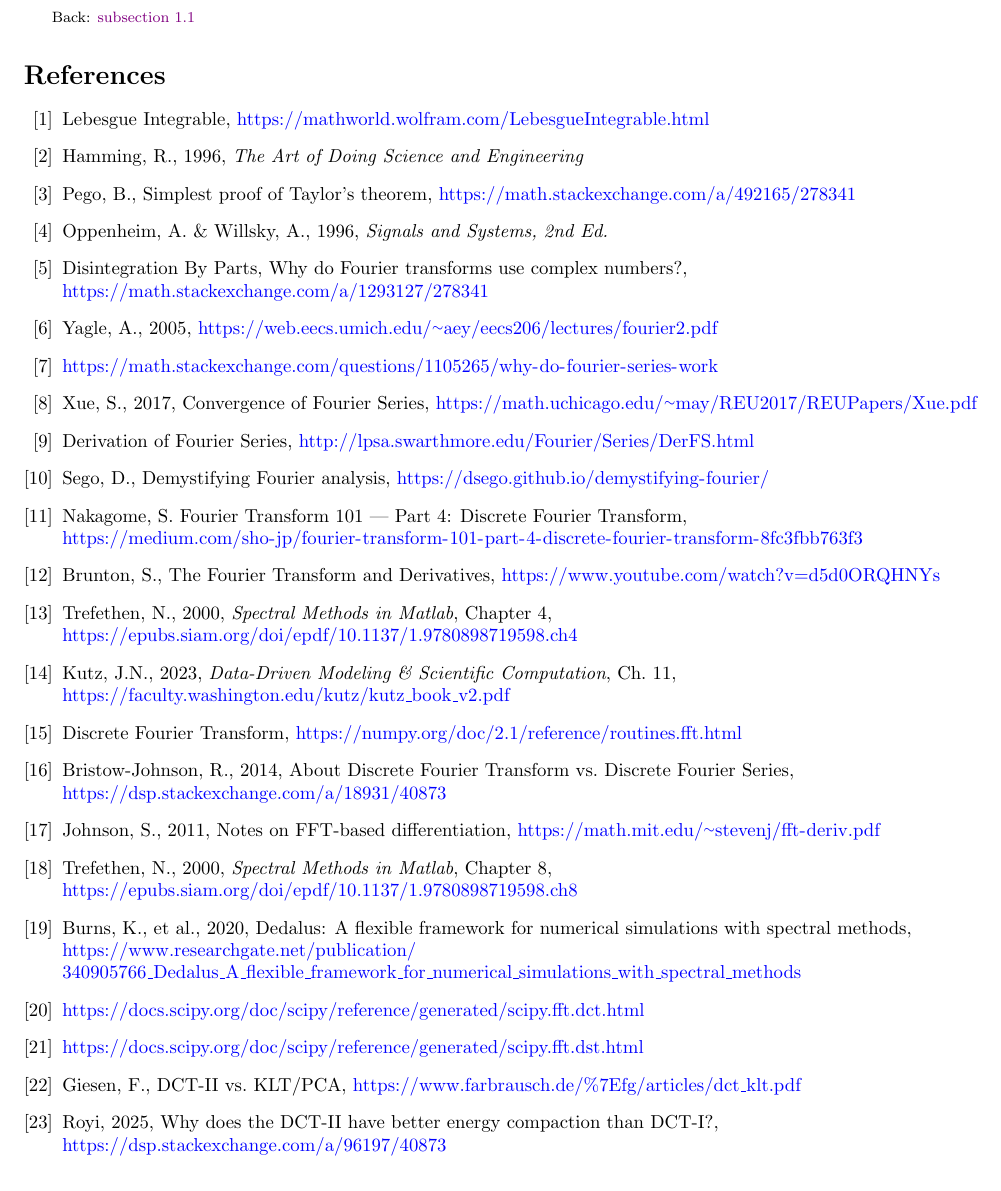
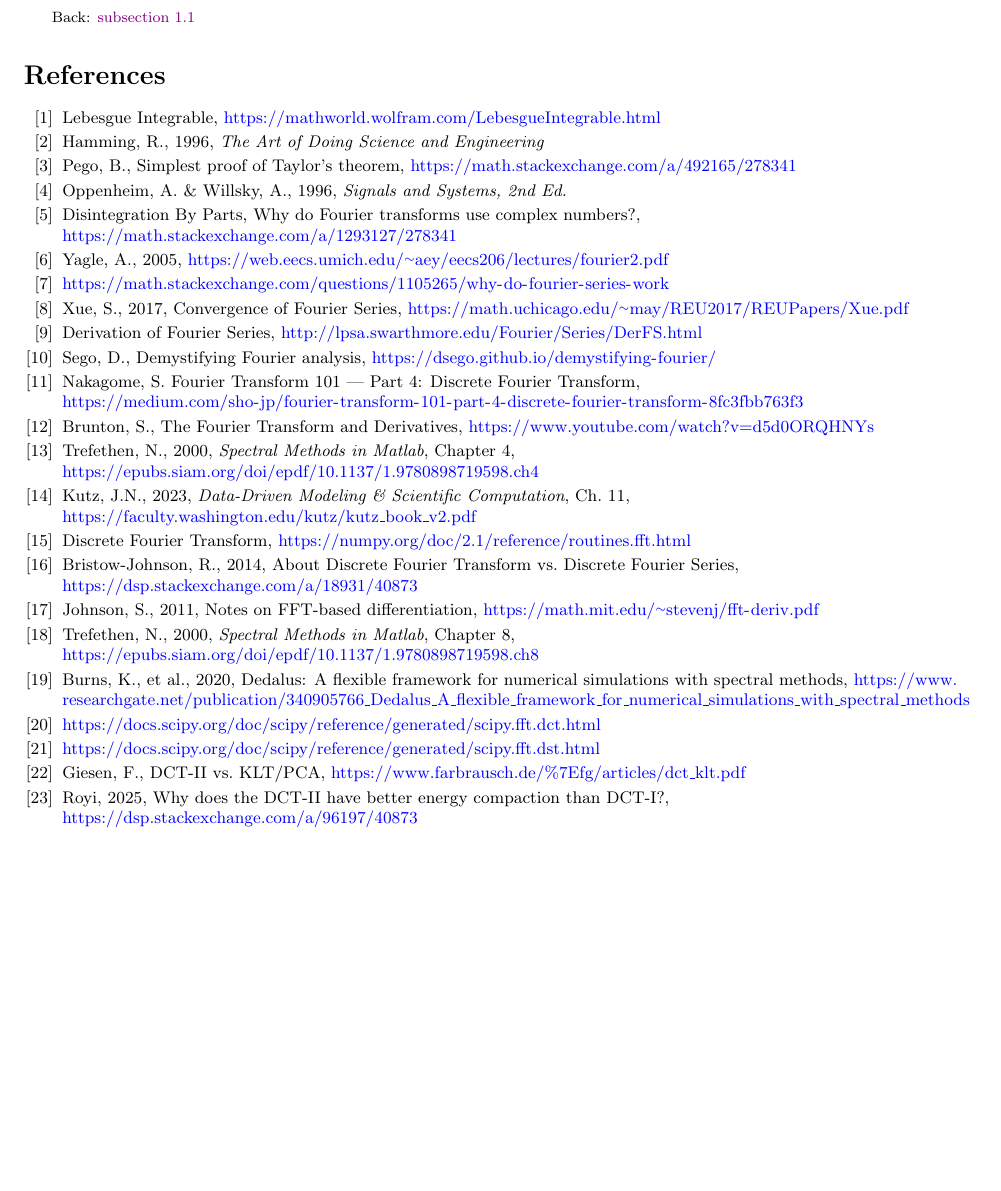
Before and after one commit to pavelkomarov/spectral-derivatives, a LaTeX document (doc/math.tex): part of page 25 of 26 before the commit and part of page 25 of 25 after it, cut so that both start at the same text, the shorter picture padded with empty space. Compiled offline with pdfLaTeX.

Commit message:
crunched references together

```diff
--- a/doc/math.tex
+++ b/doc/math.tex
@@ -1338,8 +1338,8 @@ In fact, the Chebyshev basis is not the only one suffer this weakness, because o
 \printendnotes
 
 \begin{thebibliography}{99} % https://tex.stackexchange.com/questions/198330/argument-in-thebibliography
-\raggedright
-\urlstyle{same}
+\raggedright\small
+\urlstyle{same}\setlength{\itemsep}{-2pt}
 \bibitem{lebesgue}
 	Lebesgue Integrable, \url{https://mathworld.wolfram.com/LebesgueIntegrable.html}
 \bibitem{hamming}
```
